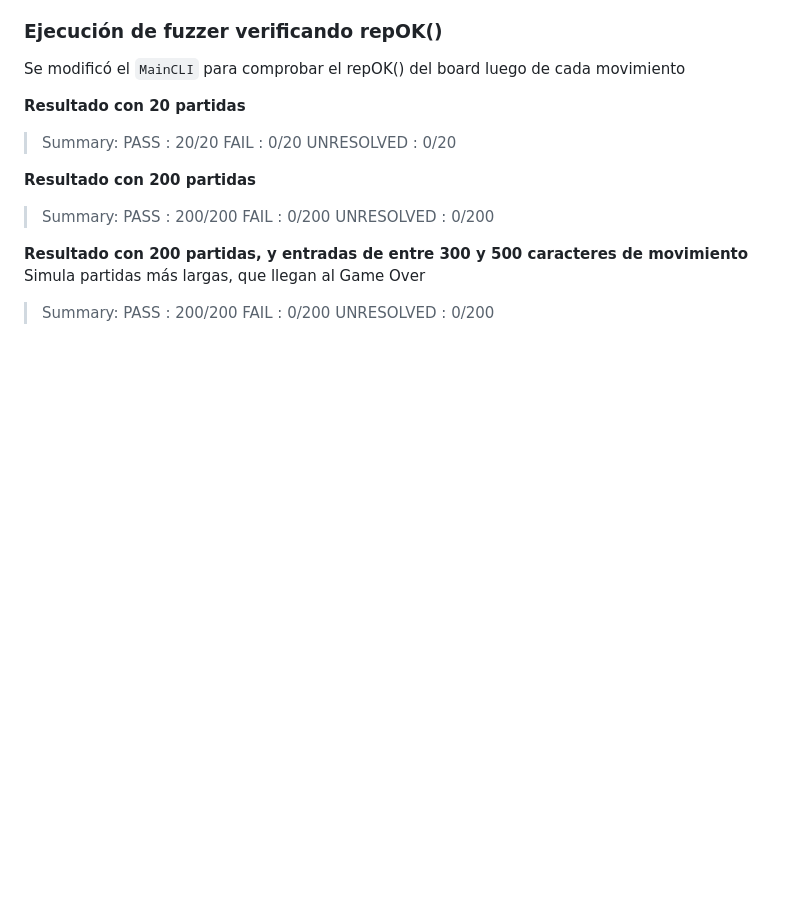
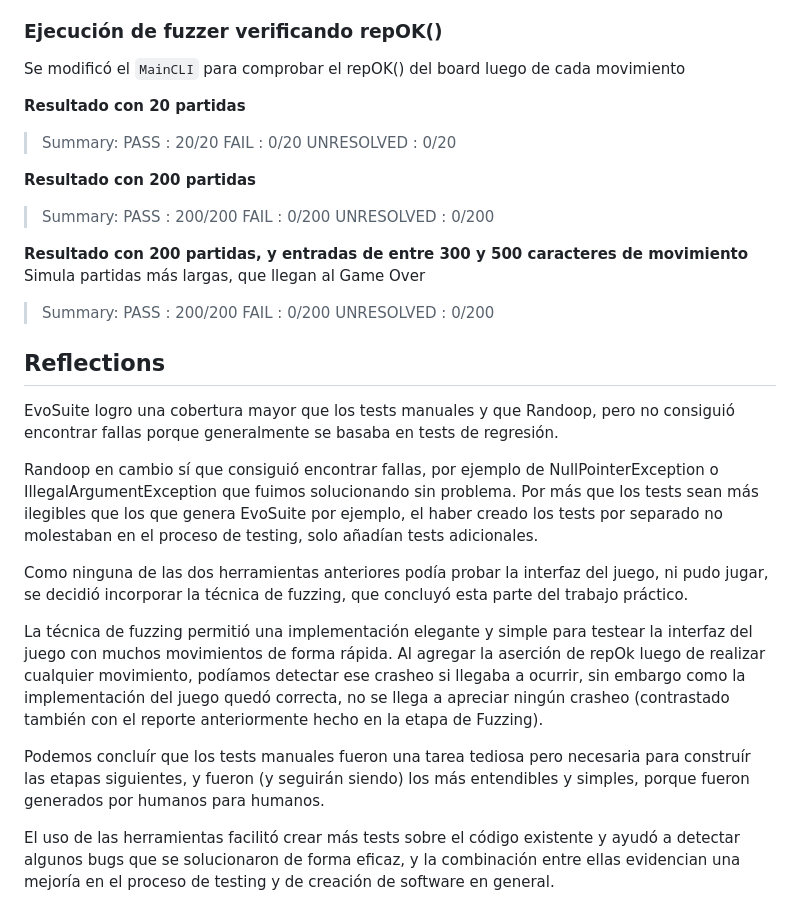
Before and after one commit to Joaquintinsin/aguirre-astrada-tissera-reliable-2048, a Markdown page: assignment-3-report.md, the part around the change. GitHub-like rendering; blank space fills up the shorter version.

Commit message:
Add Final Reflection

```diff
--- a/assignment-3-report.md
+++ b/assignment-3-report.md
@@ -91,3 +91,17 @@ Simula partidas más largas, que llegan al Game Over
 > PASS : 200/200
 > FAIL : 0/200
 > UNRESOLVED : 0/200
+
+## Reflections
+
+EvoSuite logro una cobertura mayor que los tests manuales y que Randoop, pero no consiguió encontrar fallas porque generalmente se basaba en tests de regresión.
+
+Randoop en cambio sí que consiguió encontrar fallas, por ejemplo de NullPointerException o IllegalArgumentException que fuimos solucionando sin problema. Por más que los tests sean más ilegibles que los que genera EvoSuite por ejemplo, el haber creado los tests por separado no molestaban en el proceso de testing, solo añadían tests adicionales.
+
+Como ninguna de las dos herramientas anteriores podía probar la interfaz del juego, ni pudo jugar, se decidió incorporar la técnica de fuzzing, que concluyó esta parte del trabajo práctico.
+
+La técnica de fuzzing permitió una implementación elegante y simple para testear la interfaz del juego con muchos movimientos de forma rápida. Al agregar la aserción de repOk luego de realizar cualquier movimiento, podíamos detectar ese crasheo si llegaba a ocurrir, sin embargo como la implementación del juego quedó correcta, no se llega a apreciar ningún crasheo (contrastado también con el reporte anteriormente hecho en la etapa de Fuzzing).
+
+Podemos concluír que los tests manuales fueron una tarea tediosa pero necesaria para construír las etapas siguientes, y fueron (y seguirán siendo) los más entendibles y simples, porque fueron generados por humanos para humanos.
+
+El uso de las herramientas facilitó crear más tests sobre el código existente y ayudó a detectar algunos bugs que se solucionaron de forma eficaz, y la combinación entre ellas evidencian una mejoría en el proceso de testing y de creación de software en general.
```
